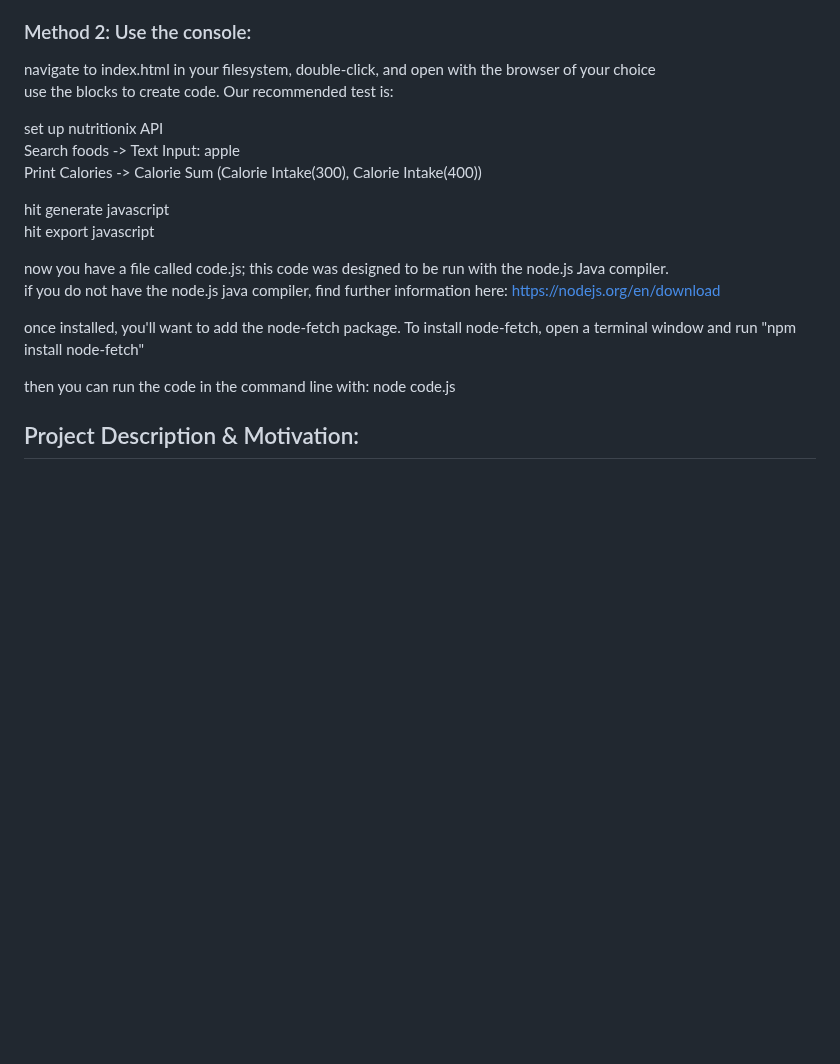
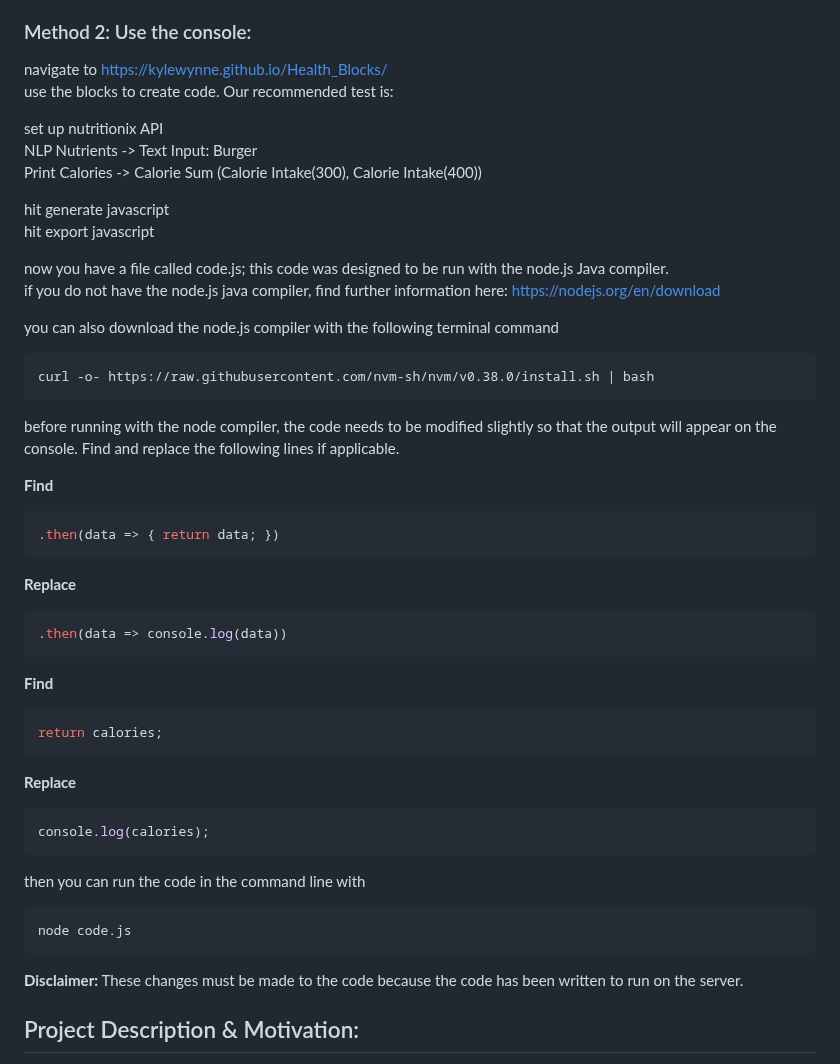
Before and after one commit to KyleWynne/Health_Blocks, a Markdown page: README.md, the part around one of its changes. Drawn GitHub-style; blank space fills up the shorter version.

````diff
--- a/README.md
+++ b/README.md
@@ -34,11 +34,11 @@ The output can be cleared with the Clear Output button if necessary.
 
 ### Method 2: Use the console:
 
-navigate to index.html in your filesystem, double-click, and open with the browser of your choice <br />
+navigate to https://kylewynne.github.io/Health_Blocks/ <br />
 use the blocks to create code. Our recommended test is: <br />
 
 set up nutritionix API <br />
-Search foods -> Text Input: apple <br />
+NLP Nutrients -> Text Input: Burger <br />
 Print Calories -> Calorie Sum (Calorie Intake(300), Calorie Intake(400)) <br />
 
 hit generate javascript <br />
@@ -47,9 +47,45 @@ hit export javascript <br />
 now you have a file called code.js; this code was designed to be run with the node.js Java compiler. <br />
 if you do not have the node.js java compiler, find further information here: https://nodejs.org/en/download <br />
 
-once installed, you'll want to add the node-fetch package. To install node-fetch, open a terminal window and run "npm install node-fetch" <br />
+you can also download the node.js compiler with the following terminal command
 
-then you can run the code in the command line with: node code.js <br />
+```bash
+curl -o- https://raw.githubusercontent.com/nvm-sh/nvm/v0.38.0/install.sh | bash
+```
+
+before running with the node compiler, the code needs to be modified slightly so that the output will appear on the console. Find and replace the following lines if applicable.
+
+**Find**
+
+```JavaScript
+.then(data => { return data; })
+```
+
+**Replace**
+
+```JavaScript
+.then(data => console.log(data))
+```
+
+**Find**
+
+```JavaScript
+return calories;
+```
+
+**Replace**
+
+```JavaScript
+console.log(calories);
+```
+
+then you can run the code in the command line with <br />
+```bash
+node code.js
+```
+
+**Disclaimer:**
+These changes must be made to the code because the code has been written to run on the server.
 
 ## Project Description & Motivation:
 
````
Also changed, not shown: other parts of README.md (+1 -1 lines).
